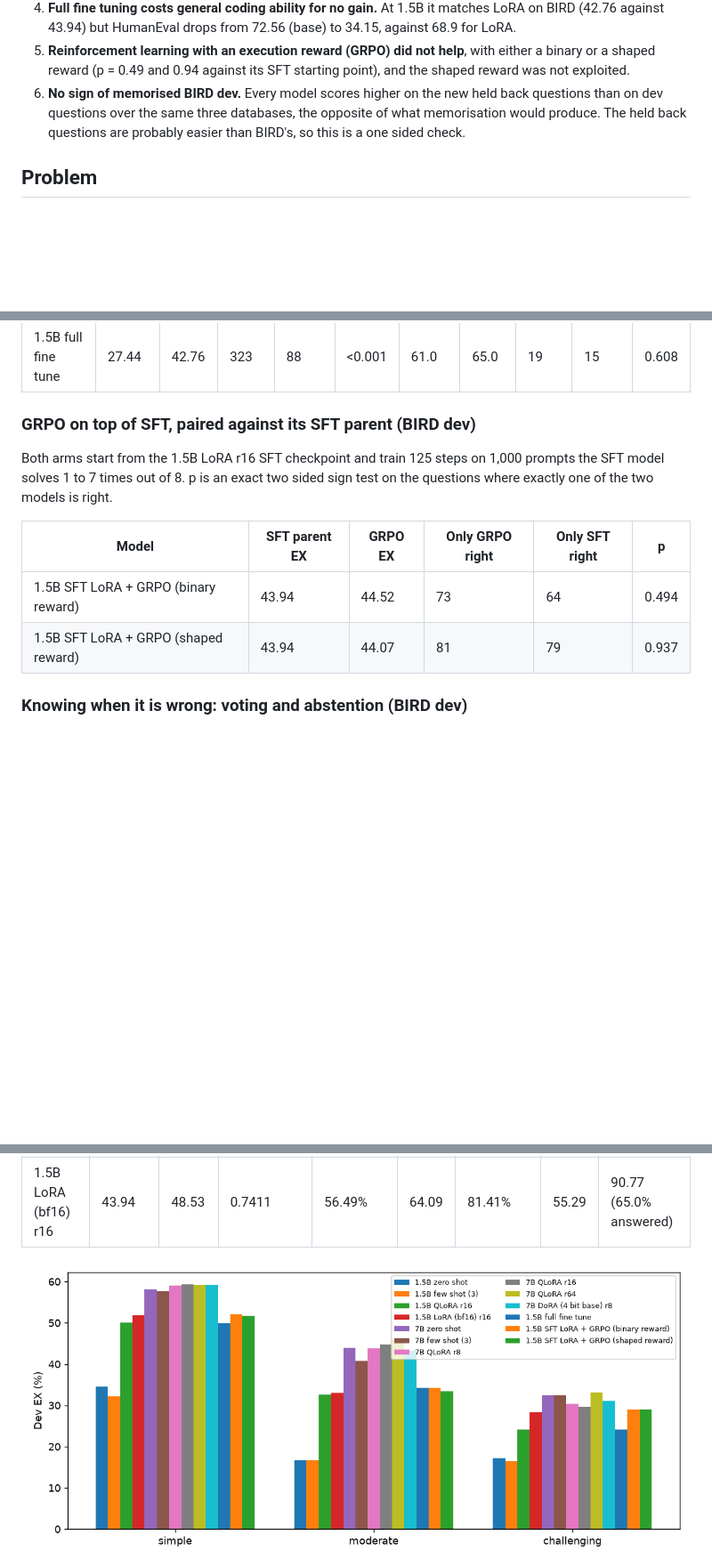
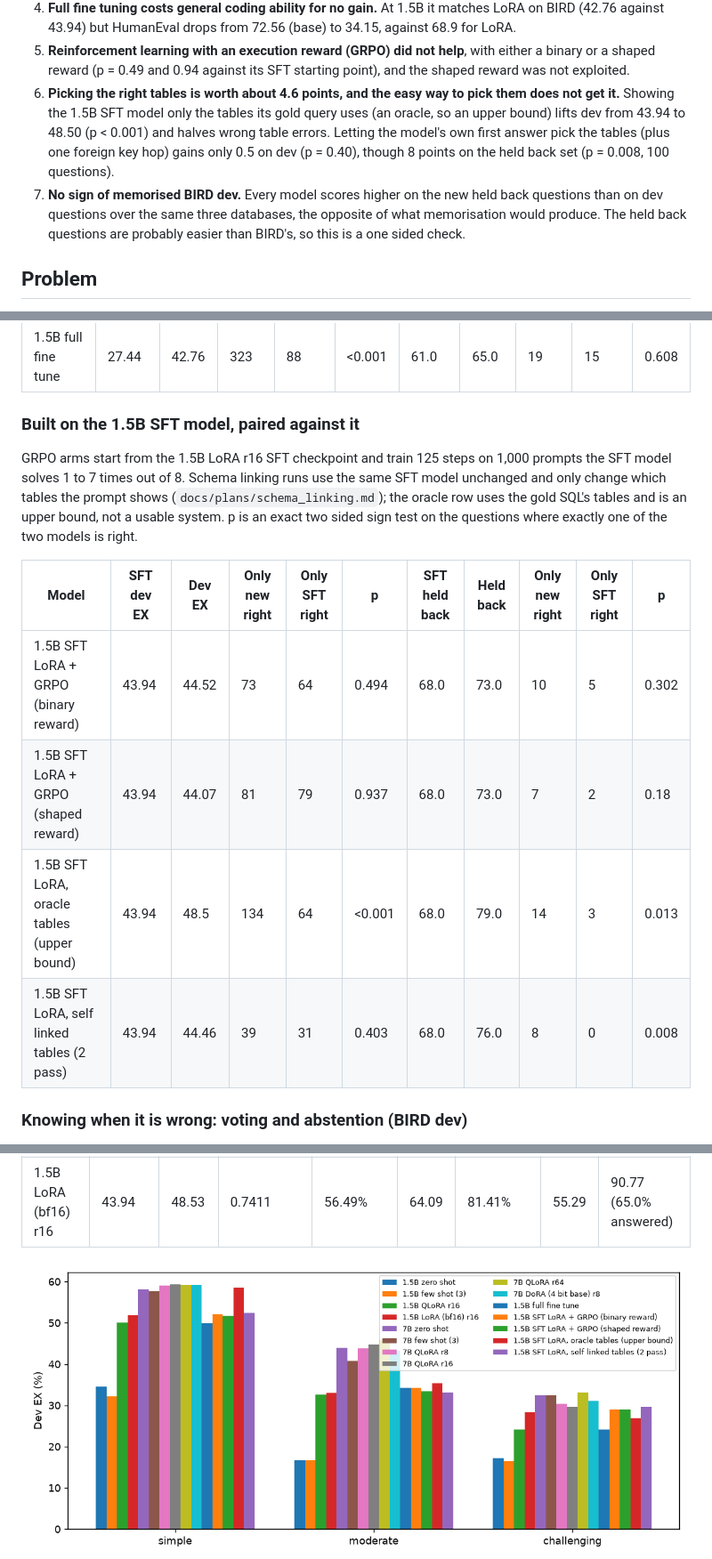
Before and after one commit to krishbansalofficial/querycraft, a Markdown page: README.md, 3 parts joined by grey strips. Shown at 89% size. GitHub-like rendering; pictures changed too: docs/figures/dev_ex_by_difficulty.png; blank space fills up the shorter version.

Commit message:
Schema linking: oracle table upper bound (+4.6 dev) and two pass self linking (+0.5 dev, not significant)

```diff
--- a/README.md
+++ b/README.md
@@ -20,7 +20,11 @@ Every claim below is backed by a paired test or a confidence interval in [Result
    43.94) but HumanEval drops from 72.56 (base) to 34.15, against 68.9 for LoRA.
 5. **Reinforcement learning with an execution reward (GRPO) did not help**, with either a binary or a shaped reward
    (p = 0.49 and 0.94 against its SFT starting point), and the shaped reward was not exploited.
-6. **No sign of memorised BIRD dev.** Every model scores higher on the new held back questions than on dev questions
+6. **Picking the right tables is worth about 4.6 points, and the easy way to pick them does not get it.** Showing
+   the 1.5B SFT model only the tables its gold query uses (an oracle, so an upper bound) lifts dev from 43.94 to
+   48.50 (p < 0.001) and halves wrong table errors. Letting the model's own first answer pick the tables (plus one
+   foreign key hop) gains only 0.5 on dev (p = 0.40), though 8 points on the held back set (p = 0.008, 100 questions).
+7. **No sign of memorised BIRD dev.** Every model scores higher on the new held back questions than on dev questions
    over the same three databases, the opposite of what memorisation would produce. The held back questions are
    probably easier than BIRD's, so this is a one sided check.
 
@@ -156,14 +164,16 @@ p is an exact two sided sign test on the questions where exactly one of the two
 | 7B DoRA (4 bit base) r8 | 51.43 | 51.69 | 114 | 110 | 0.841 | 88.0 | 83.0 | 4 | 9 | 0.267 |
 | 1.5B full fine tune | 27.44 | 42.76 | 323 | 88 | <0.001 | 61.0 | 65.0 | 19 | 15 | 0.608 |
 
-### GRPO on top of SFT, paired against its SFT parent (BIRD dev)
+### Built on the 1.5B SFT model, paired against it
 
-Both arms start from the 1.5B LoRA r16 SFT checkpoint and train 125 steps on 1,000 prompts the SFT model solves 1 to 7 times out of 8. p is an exact two sided sign test on the questions where exactly one of the two models is right.
+GRPO arms start from the 1.5B LoRA r16 SFT checkpoint and train 125 steps on 1,000 prompts the SFT model solves 1 to 7 times out of 8. Schema linking runs use the same SFT model unchanged and only change which tables the prompt shows (`docs/plans/schema_linking.md`); the oracle row uses the gold SQL's tables and is an upper bound, not a usable system. p is an exact two sided sign test on the questions where exactly one of the two models is right.
 
-| Model | SFT parent EX | GRPO EX | Only GRPO right | Only SFT right | p |
-|---|---|---|---|---|---|
-| 1.5B SFT LoRA + GRPO (binary reward) | 43.94 | 44.52 | 73 | 64 | 0.494 |
-| 1.5B SFT LoRA + GRPO (shaped reward) | 43.94 | 44.07 | 81 | 79 | 0.937 |
+| Model | SFT dev EX | Dev EX | Only new right | Only SFT right | p | SFT held back | Held back | Only new right | Only SFT right | p |
+|---|---|---|---|---|---|---|---|---|---|---|
+| 1.5B SFT LoRA + GRPO (binary reward) | 43.94 | 44.52 | 73 | 64 | 0.494 | 68.0 | 73.0 | 10 | 5 | 0.302 |
+| 1.5B SFT LoRA + GRPO (shaped reward) | 43.94 | 44.07 | 81 | 79 | 0.937 | 68.0 | 73.0 | 7 | 2 | 0.18 |
+| 1.5B SFT LoRA, oracle tables (upper bound) | 43.94 | 48.5 | 134 | 64 | <0.001 | 68.0 | 79.0 | 14 | 3 | 0.013 |
+| 1.5B SFT LoRA, self linked tables (2 pass) | 43.94 | 44.46 | 39 | 31 | 0.403 | 68.0 | 76.0 | 8 | 0 | 0.008 |
 
 ### Knowing when it is wrong: voting and abstention (BIRD dev)
 
```
Also changed, not shown: other parts of README.md (+4 -0 lines), docs/plans/schema_linking.md (added, +44 -0 lines), docs/results.md (+12 -6 lines), 6 other files.
